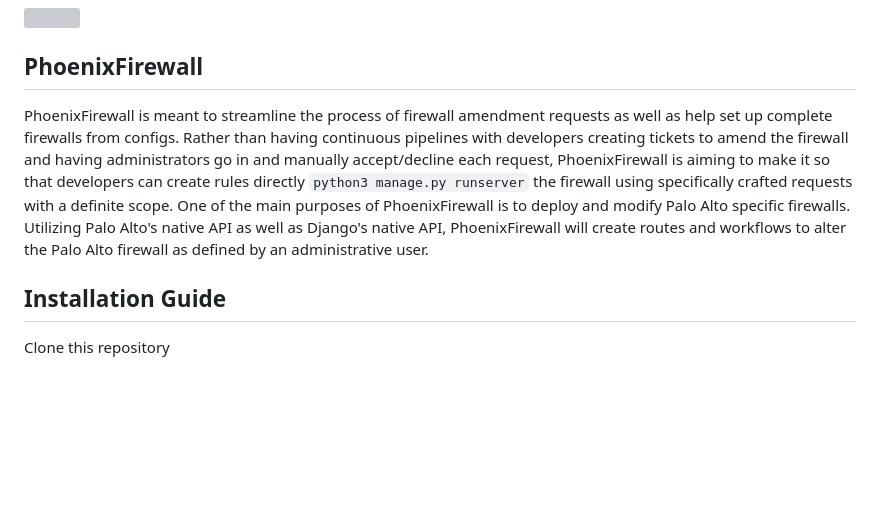
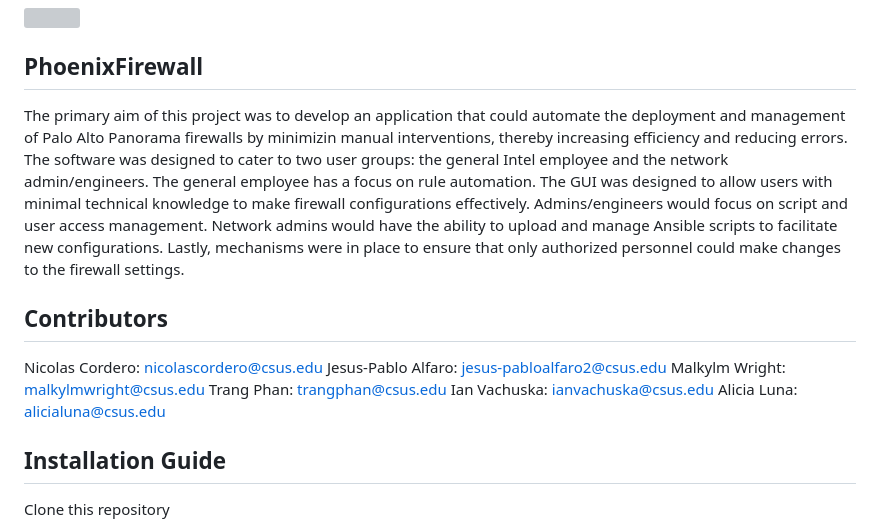
Before and after one commit to aluna4/CSC190, a Markdown page: README.md, the part around the change. Rendered like a GitHub page; blank space fills up the shorter version; grey boxes are pictures that could not be loaded.

```diff
--- a/README.md
+++ b/README.md
@@ -1,7 +1,15 @@
 ![](https://lh7-us.googleusercontent.com/Q5qISaC80enw9vhh_JmkwlelJS5Kkxu_U5Oy03W-LZ7wMiQUXAb2MhCGINlo3p8Ft8Lvy-j1uT8bh09CySWQZFcyg8GRVQoeQ3VskPOTfi_cfD356djTSzpTgreCIgoiUV_o2vDvsYpfx6o=s2048)
 
 ## PhoenixFirewall
-PhoenixFirewall is meant to streamline the process of firewall amendment requests as well as help set up complete firewalls from configs. Rather than having continuous pipelines with developers creating tickets to amend the firewall and having administrators go in and manually accept/decline each request, PhoenixFirewall is aiming to make it so that developers can create rules directly `python3 manage.py runserver` the firewall using specifically crafted requests with a definite scope. One of the main purposes of PhoenixFirewall  is to deploy and modify Palo Alto specific firewalls.  Utilizing Palo Alto's native API as well as Django's native API, PhoenixFirewall will create routes and workflows to alter the Palo Alto firewall as defined by an administrative user.
+The primary aim of this project was to develop an application that could automate the deployment and management of Palo Alto Panorama firewalls by minimizin manual interventions, thereby increasing efficiency and reducing errors. The software was designed to cater to two user groups: the general Intel employee and the network admin/engineers. The general employee has a focus on rule automation. The GUI was designed to allow users with minimal technical knowledge to make firewall configurations effectively. Admins/engineers would focus on script and user access management. Network admins would have the ability to upload and manage Ansible scripts to facilitate new configurations. Lastly, mechanisms were in place to ensure that only authorized personnel could make changes to the firewall settings.
+
+## Contributors
+Nicolas Cordero: nicolascordero@csus.edu
+Jesus-Pablo Alfaro: jesus-pabloalfaro2@csus.edu
+Malkylm Wright: malkylmwright@csus.edu
+Trang Phan: trangphan@csus.edu
+Ian Vachuska: ianvachuska@csus.edu
+Alicia Luna: alicialuna@csus.edu
 
 ## Installation Guide
 Clone this repository
```
